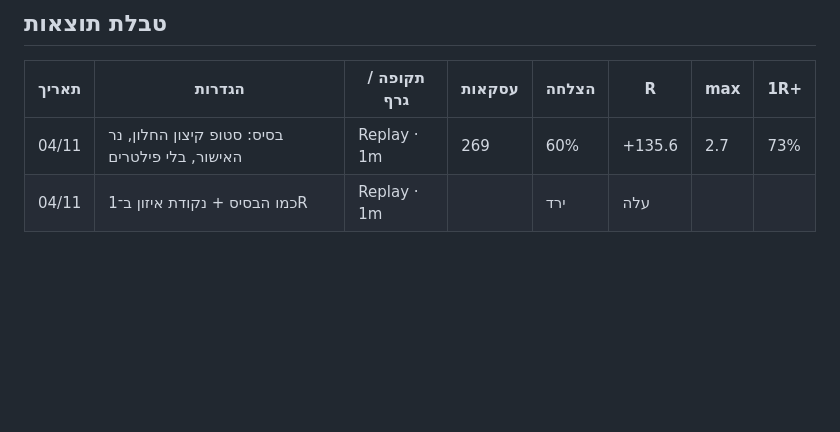
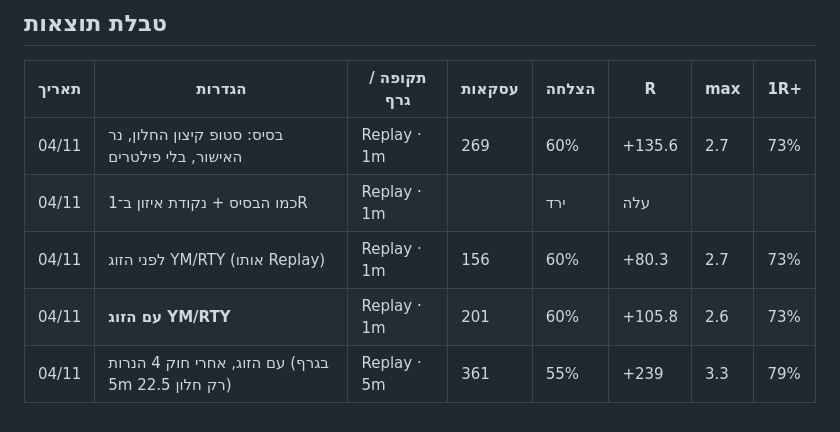
Before and after one commit to ilaid/Ilai-pop, a Markdown page: qt-system/docs/PLAN.md, the part around the change. Drawn GitHub-style; blank space fills up the shorter version.

Commit message:
Plan: log YM/RTY comparison results
Co-Authored-By: Claude Opus 5.5 <noreply@anthropic.com>
Claude-Session: https://claude.ai/code/session_017c7t5EMo75HRf47SmwWSAd

```diff
--- a/qt-system/docs/PLAN.md
+++ b/qt-system/docs/PLAN.md
@@ -70,3 +70,6 @@ _עוד לא ננעל._
 |---|---|---|---|---|---|---|---|
 | 04/11 | בסיס: סטופ קיצון החלון, נר האישור, בלי פילטרים | Replay · 1m | 269 | 60% | +135.6 | 2.7 | 73% |
 | 04/11 | כמו הבסיס + נקודת איזון ב־1R | Replay · 1m | | ירד | עלה | | |
+| 04/11 | לפני הזוג YM/RTY (אותו Replay) | Replay · 1m | 156 | 60% | +80.3 | 2.7 | 73% |
+| 04/11 | **עם הזוג YM/RTY** | Replay · 1m | 201 | 60% | +105.8 | 2.6 | 73% |
+| 04/11 | עם הזוג, אחרי חוק 4 הנרות (בגרף 5m רק חלון 22.5) | Replay · 5m | 361 | 55% | +239 | 3.3 | 79% |
```
